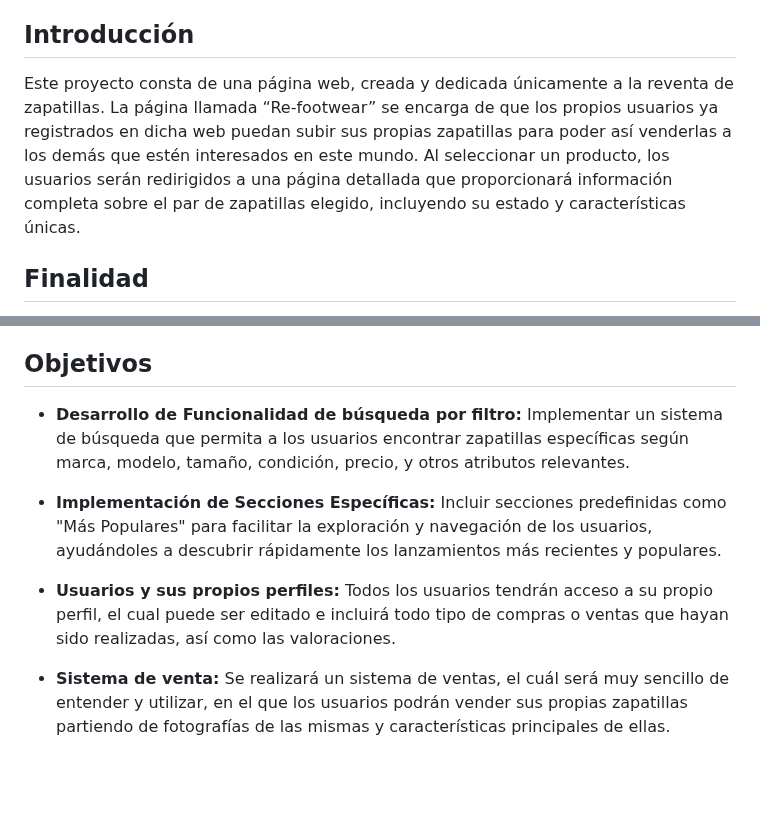
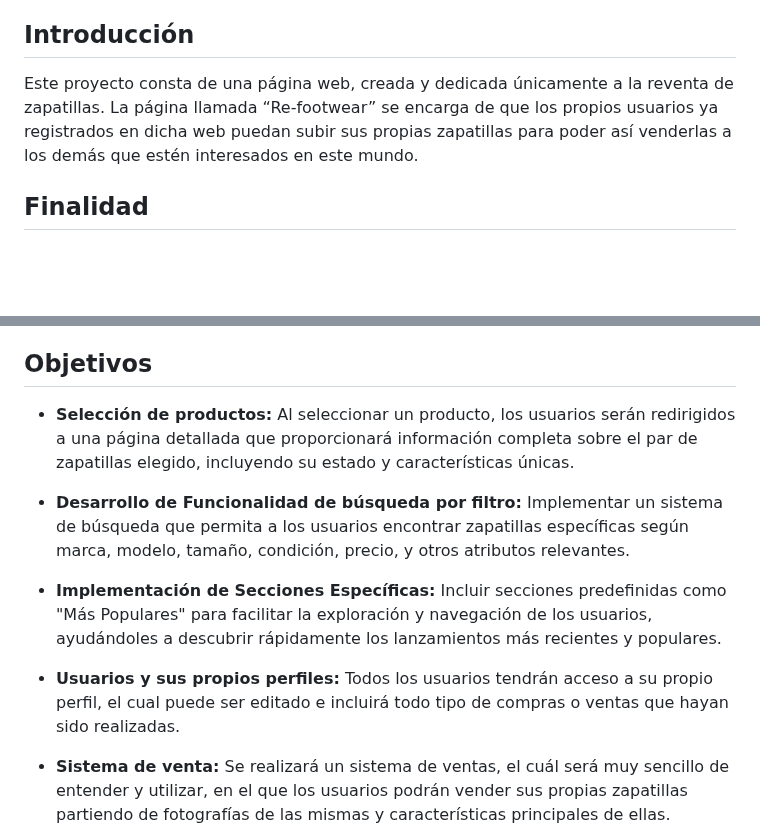
Before and after one commit to LittleBokky/ProyectoFinal-DAW, a Markdown page: README.md, 2 parts joined by grey strips. GitHub-like rendering; blank space fills up the shorter version.

```diff
--- a/README.md
+++ b/README.md
@@ -19,8 +19,7 @@
 5. [Planificación](#planificación)
 
 ## Introducción
-Este proyecto consta de una página web, creada y dedicada únicamente a la reventa de zapatillas. La página llamada “Re-footwear” se encarga de que los propios usuarios ya registrados en dicha web puedan subir sus propias zapatillas para poder así venderlas a los demás que estén interesados en este mundo. Al seleccionar un producto, los usuarios serán redirigidos a una página detallada que proporcionará información completa sobre el par de zapatillas elegido, incluyendo su estado y características únicas.
-
+Este proyecto consta de una página web, creada y dedicada únicamente a la reventa de zapatillas. La página llamada “Re-footwear” se encarga de que los propios usuarios ya registrados en dicha web puedan subir sus propias zapatillas para poder así venderlas a los demás que estén interesados en este mundo.
 ## Finalidad
 El propósito central de este proyecto es crear una plataforma web altamente intuitiva que satisfaga las necesidades tanto de los entusiastas de las zapatillas como de los vendedores. La web estará diseñada para proporcionar una experiencia de navegación fluida y accesible para todos los usuarios, desde aquellos que buscan adquirir zapatillas únicas hasta aquellos que desean vender sus pares. A continuación, se destacan ciertos apartados a cumplir:
 
@@ -29,11 +28,13 @@ El propósito central de este proyecto es crear una plataforma web altamente int
 - **Noticias y nuevas existencias:** Al entrar en la página web, habrá una sección de noticias de las nuevas zapatillas que han salido a la venta de las diferentes marcas internacionales.
 
 ## Objetivos
+- **Selección de productos:** Al seleccionar un producto, los usuarios serán redirigidos a una página detallada que proporcionará información completa sobre el par de zapatillas elegido, incluyendo su estado y características únicas.
+
 - **Desarrollo de Funcionalidad de búsqueda por filtro:**  Implementar un sistema de búsqueda que permita a los usuarios encontrar zapatillas específicas según marca, modelo, tamaño, condición, precio, y otros atributos relevantes.
 
 - **Implementación de Secciones Específicas:** Incluir secciones predefinidas como "Más Populares" para facilitar la exploración y navegación de los usuarios, ayudándoles a descubrir rápidamente los lanzamientos más recientes y populares.
 
-- **Usuarios y sus propios perfiles:** Todos los usuarios tendrán acceso a su propio perfil, el cual puede ser editado e incluirá todo tipo de compras o ventas que hayan sido realizadas, así como las valoraciones.
+- **Usuarios y sus propios perfiles:** Todos los usuarios tendrán acceso a su propio perfil, el cual puede ser editado e incluirá todo tipo de compras o ventas que hayan sido realizadas.
 
 - **Sistema de venta:** Se realizará un sistema de ventas, el cuál será muy sencillo de entender y utilizar, en el que los usuarios podrán vender sus propias zapatillas partiendo de fotografías de las mismas y características principales de ellas.
 
```
